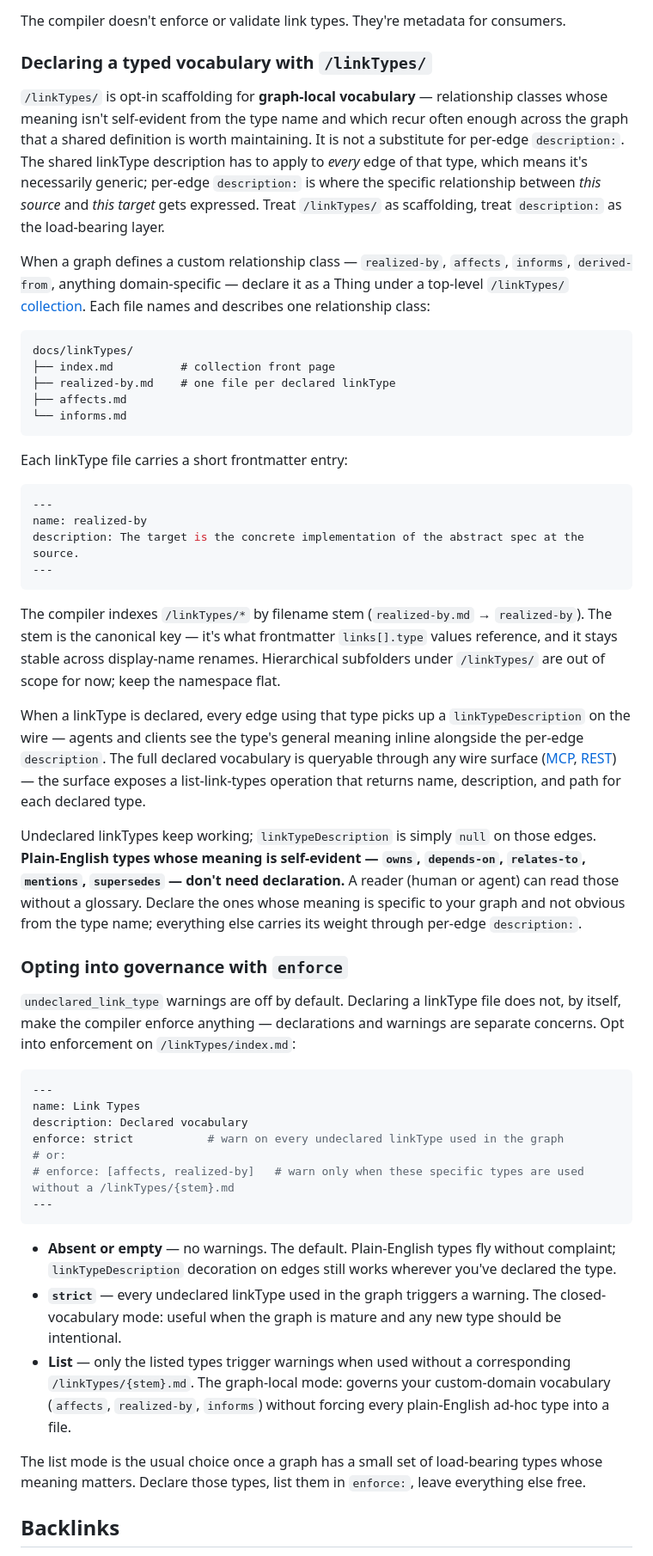
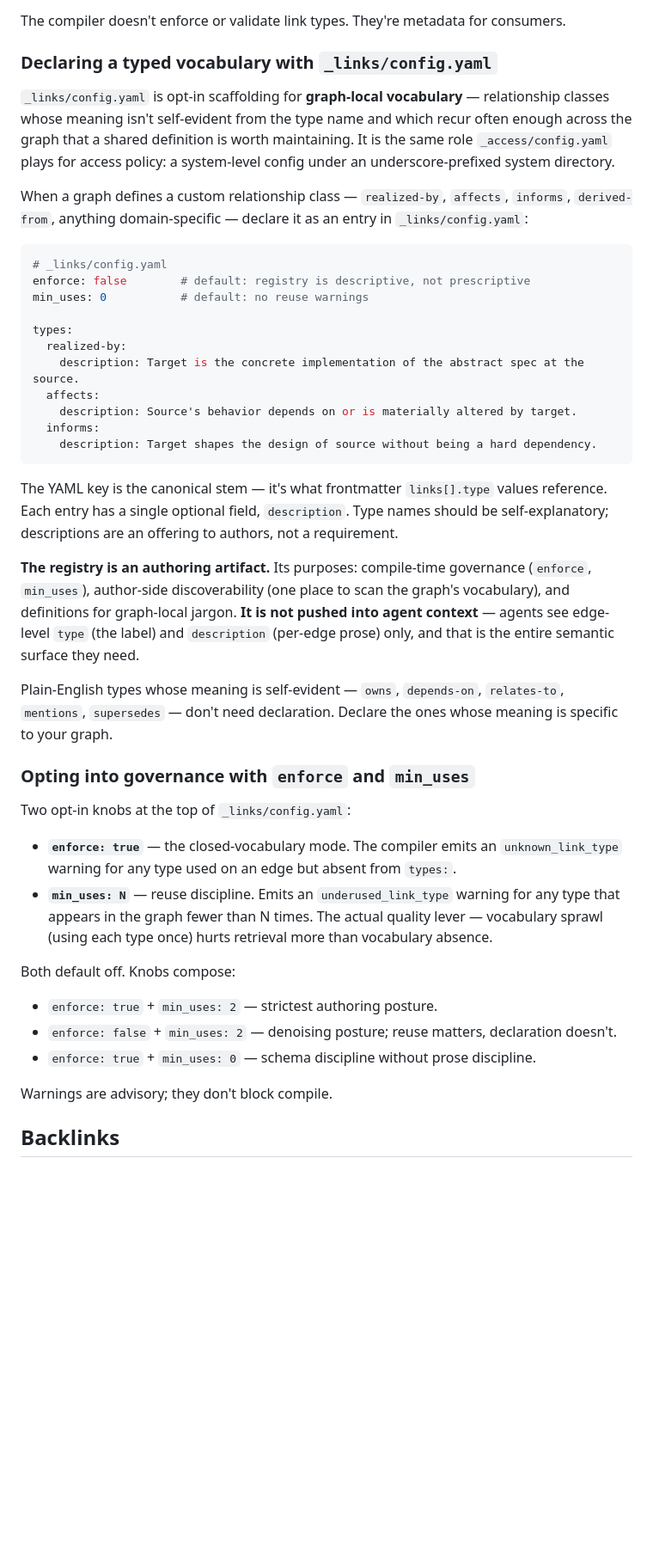
Before and after one commit to trevorfox/spandrel, a Markdown page: docs/patterns/linking.md, the part around one of its changes. Shown at 86% size. Rendered like a GitHub page; blank space fills up the shorter version.

Commit message:
Docs: rewrite linking pattern for _links/config.yaml
- Replace /linkTypes/ Things-collection with _links/config.yaml.
- Drop list-mode enforce; document enforce: true and min_uses.
- Strengthen the doctrinal stance: type-level prose is authoring-side.

````diff
--- a/docs/patterns/linking.md
+++ b/docs/patterns/linking.md
@@ -44,54 +44,45 @@ Link types are arbitrary strings. Use whatever describes the relationship. Commo
 
 The compiler doesn't enforce or validate link types. They're metadata for consumers.
 
-### Declaring a typed vocabulary with `/linkTypes/`
+### Declaring a typed vocabulary with `_links/config.yaml`
 
-`/linkTypes/` is opt-in scaffolding for **graph-local vocabulary** — relationship classes whose meaning isn't self-evident from the type name and which recur often enough across the graph that a shared definition is worth maintaining. It is not a substitute for per-edge `description:`. The shared linkType description has to apply to *every* edge of that type, which means it's necessarily generic; per-edge `description:` is where the specific relationship between *this source* and *this target* gets expressed. Treat `/linkTypes/` as scaffolding, treat `description:` as the load-bearing layer.
+`_links/config.yaml` is opt-in scaffolding for **graph-local vocabulary** — relationship classes whose meaning isn't self-evident from the type name and which recur often enough across the graph that a shared definition is worth maintaining. It is the same role `_access/config.yaml` plays for access policy: a system-level config under an underscore-prefixed system directory.
 
-When a graph defines a custom relationship class — `realized-by`, `affects`, `informs`, `derived-from`, anything domain-specific — declare it as a Thing under a top-level `/linkTypes/` [collection](/patterns/collections). Each file names and describes one relationship class:
+When a graph defines a custom relationship class — `realized-by`, `affects`, `informs`, `derived-from`, anything domain-specific — declare it as an entry in `_links/config.yaml`:
 
-```
-docs/linkTypes/
-├── index.md          # collection front page
-├── realized-by.md    # one file per declared linkType
-├── affects.md
-└── informs.md
+```yaml
+# _links/config.yaml
+enforce: false        # default: registry is descriptive, not prescriptive
+min_uses: 0           # default: no reuse warnings
+
+types:
+  realized-by:
+    description: Target is the concrete implementation of the abstract spec at the source.
+  affects:
+    description: Source's behavior depends on or is materially altered by target.
+  informs:
+    description: Target shapes the design of source without being a hard dependency.
 ```
 
-Each linkType file carries a short frontmatter entry:
+The YAML key is the canonical stem — it's what frontmatter `links[].type` values reference. Each entry has a single optional field, `description`. Type names should be self-explanatory; descriptions are an offering to authors, not a requirement.
 
-```yaml
----
-name: realized-by
-description: The target is the concrete implementation of the abstract spec at the source.
----
-```
+**The registry is an authoring artifact.** Its purposes: compile-time governance (`enforce`, `min_uses`), author-side discoverability (one place to scan the graph's vocabulary), and definitions for graph-local jargon. **It is not pushed into agent context** — agents see edge-level `type` (the label) and `description` (per-edge prose) only, and that is the entire semantic surface they need.
 
-The compiler indexes `/linkTypes/*` by filename stem (`realized-by.md` → `realized-by`). The stem is the canonical key — it's what frontmatter `links[].type` values reference, and it stays stable across display-name renames. Hierarchical subfolders under `/linkTypes/` are out of scope for now; keep the namespace flat.
+Plain-English types whose meaning is self-evident — `owns`, `depends-on`, `relates-to`, `mentions`, `supersedes` — don't need declaration. Declare the ones whose meaning is specific to your graph.
 
-When a linkType is declared, every edge using that type picks up a `linkTypeDescription` on the wire — agents and clients see the type's general meaning inline alongside the per-edge `description`. The full declared vocabulary is queryable through any wire surface ([MCP](/architecture/mcp), [REST](/architecture/rest)) — the surface exposes a list-link-types operation that returns name, description, and path for each declared type.
+### Opting into governance with `enforce` and `min_uses`
 
-Undeclared linkTypes keep working; `linkTypeDescription` is simply `null` on those edges. **Plain-English types whose meaning is self-evident — `owns`, `depends-on`, `relates-to`, `mentions`, `supersedes` — don't need declaration.** A reader (human or agent) can read those without a glossary. Declare the ones whose meaning is specific to your graph and not obvious from the type name; everything else carries its weight through per-edge `description:`.
+Two opt-in knobs at the top of `_links/config.yaml`:
 
-### Opting into governance with `enforce`
+- **`enforce: true`** — the closed-vocabulary mode. The compiler emits an `unknown_link_type` warning for any type used on an edge but absent from `types:`.
+- **`min_uses: N`** — reuse discipline. Emits an `underused_link_type` warning for any type that appears in the graph fewer than N times. The actual quality lever — vocabulary sprawl (using each type once) hurts retrieval more than vocabulary absence.
 
-`undeclared_link_type` warnings are off by default. Declaring a linkType file does not, by itself, make the compiler enforce anything — declarations and warnings are separate concerns. Opt into enforcement on `/linkTypes/index.md`:
+Both default off. Knobs compose:
+- `enforce: true` + `min_uses: 2` — strictest authoring posture.
+- `enforce: false` + `min_uses: 2` — denoising posture; reuse matters, declaration doesn't.
+- `enforce: true` + `min_uses: 0` — schema discipline without prose discipline.
 
-```yaml
----
-name: Link Types
-description: Declared vocabulary
-enforce: strict           # warn on every undeclared linkType used in the graph
-# or:
-# enforce: [affects, realized-by]   # warn only when these specific types are used without a /linkTypes/{stem}.md
----
-```
-
-- **Absent or empty** — no warnings. The default. Plain-English types fly without complaint; `linkTypeDescription` decoration on edges still works wherever you've declared the type.
-- **`strict`** — every undeclared linkType used in the graph triggers a warning. The closed-vocabulary mode: useful when the graph is mature and any new type should be intentional.
-- **List** — only the listed types trigger warnings when used without a corresponding `/linkTypes/{stem}.md`. The graph-local mode: governs your custom-domain vocabulary (`affects`, `realized-by`, `informs`) without forcing every plain-English ad-hoc type into a file.
-
-The list mode is the usual choice once a graph has a small set of load-bearing types whose meaning matters. Declare those types, list them in `enforce:`, leave everything else free.
+Warnings are advisory; they don't block compile.
 
 ## Backlinks
 
````
Also changed, not shown: other parts of docs/patterns/linking.md (+1 -1 lines).
